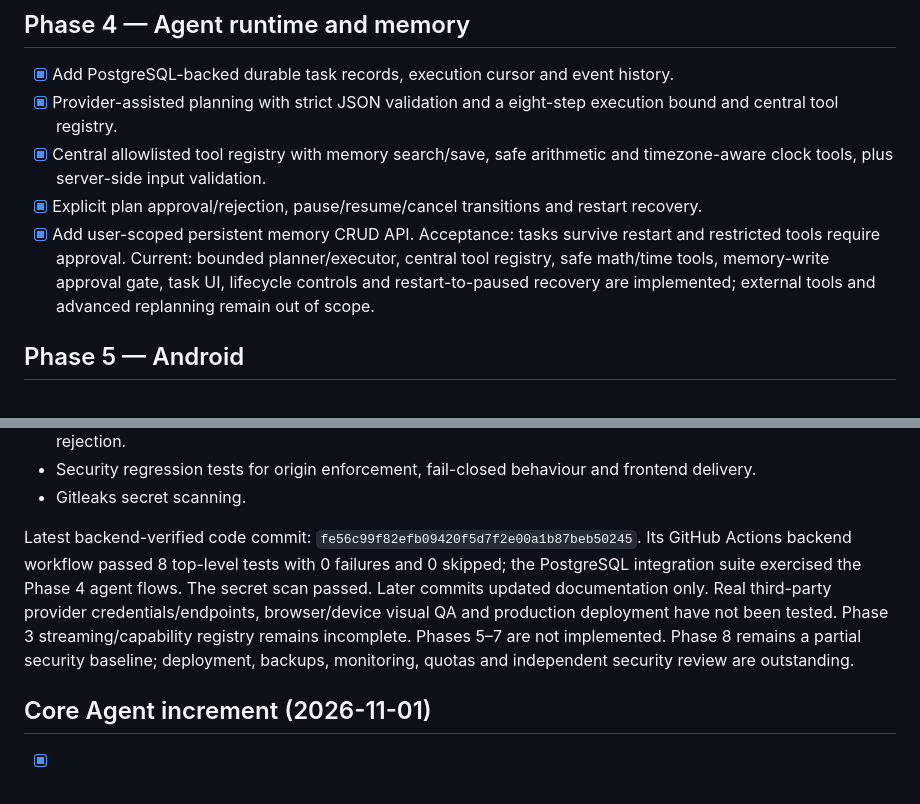
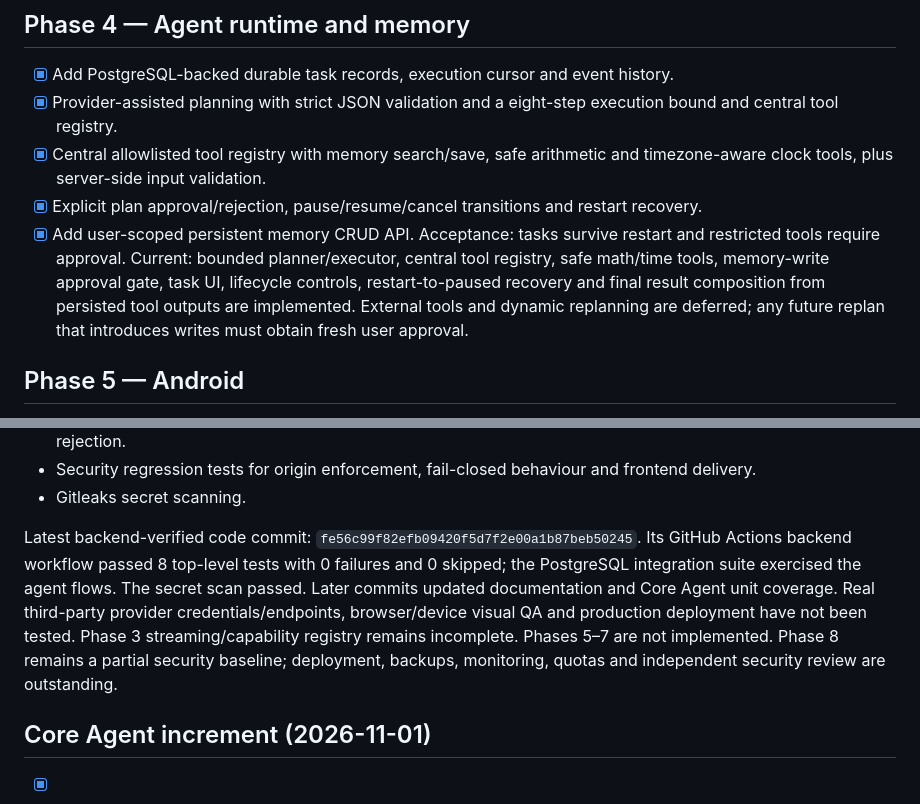
Before and after one commit to vanshrajput578/Codebuddy.ai, a Markdown page: docs/ROADMAP.md, 2 parts joined by grey strips. GitHub-like rendering.

Commit message:
Fix roadmap formatting and record Core Agent result synthesis

```diff
--- a/docs/ROADMAP.md
+++ b/docs/ROADMAP.md
@@ -45,7 +45,7 @@ Acceptance: configured provider returns a real streamed response. Current: crede
 - [x] Central allowlisted tool registry with memory search/save, safe arithmetic and timezone-aware clock tools, plus server-side input validation.
 - [x] Explicit plan approval/rejection, pause/resume/cancel transitions and restart recovery.
 - [x] Add user-scoped persistent memory CRUD API.
-Acceptance: tasks survive restart and restricted tools require approval. Current: bounded planner/executor, central tool registry, safe math/time tools, memory-write approval gate, task UI, lifecycle controls and restart-to-paused recovery are implemented; external tools and advanced replanning remain out of scope.
+Acceptance: tasks survive restart and restricted tools require approval. Current: bounded planner/executor, central tool registry, safe math/time tools, memory-write approval gate, task UI, lifecycle controls, restart-to-paused recovery and final result composition from persisted tool outputs are implemented. External tools and dynamic replanning are deferred; any future replan that introduces writes must obtain fresh user approval.
 
 ## Phase 5 — Android
 - [ ] Expo app and shared API client.
@@ -111,7 +111,7 @@ GitHub Actions provisions PostgreSQL 16 and runs:
 - Security regression tests for origin enforcement, fail-closed behaviour and frontend delivery.
 - Gitleaks secret scanning.
 
-Latest backend-verified code commit: `fe56c99f82efb09420f5d7f2e00a1b87beb50245`. Its GitHub Actions backend workflow passed 8 top-level tests with 0 failures and 0 skipped; the PostgreSQL integration suite exercised the Phase 4 agent flows. The secret scan passed. Later commits updated documentation only. Real third-party provider credentials/endpoints, browser/device visual QA and production deployment have not been tested. Phase 3 streaming/capability registry remains incomplete. Phases 5–7 are not implemented. Phase 8 remains a partial security baseline; deployment, backups, monitoring, quotas and independent security review are outstanding.
+Latest backend-verified code commit: `fe56c99f82efb09420f5d7f2e00a1b87beb50245`. Its GitHub Actions backend workflow passed 8 top-level tests with 0 failures and 0 skipped; the PostgreSQL integration suite exercised the agent flows. The secret scan passed. Later commits updated documentation and Core Agent unit coverage. Real third-party provider credentials/endpoints, browser/device visual QA and production deployment have not been tested. Phase 3 streaming/capability registry remains incomplete. Phases 5–7 are not implemented. Phase 8 remains a partial security baseline; deployment, backups, monitoring, quotas and independent security review are outstanding.
 
 
 ## Core Agent increment (2026-11-01)
```
